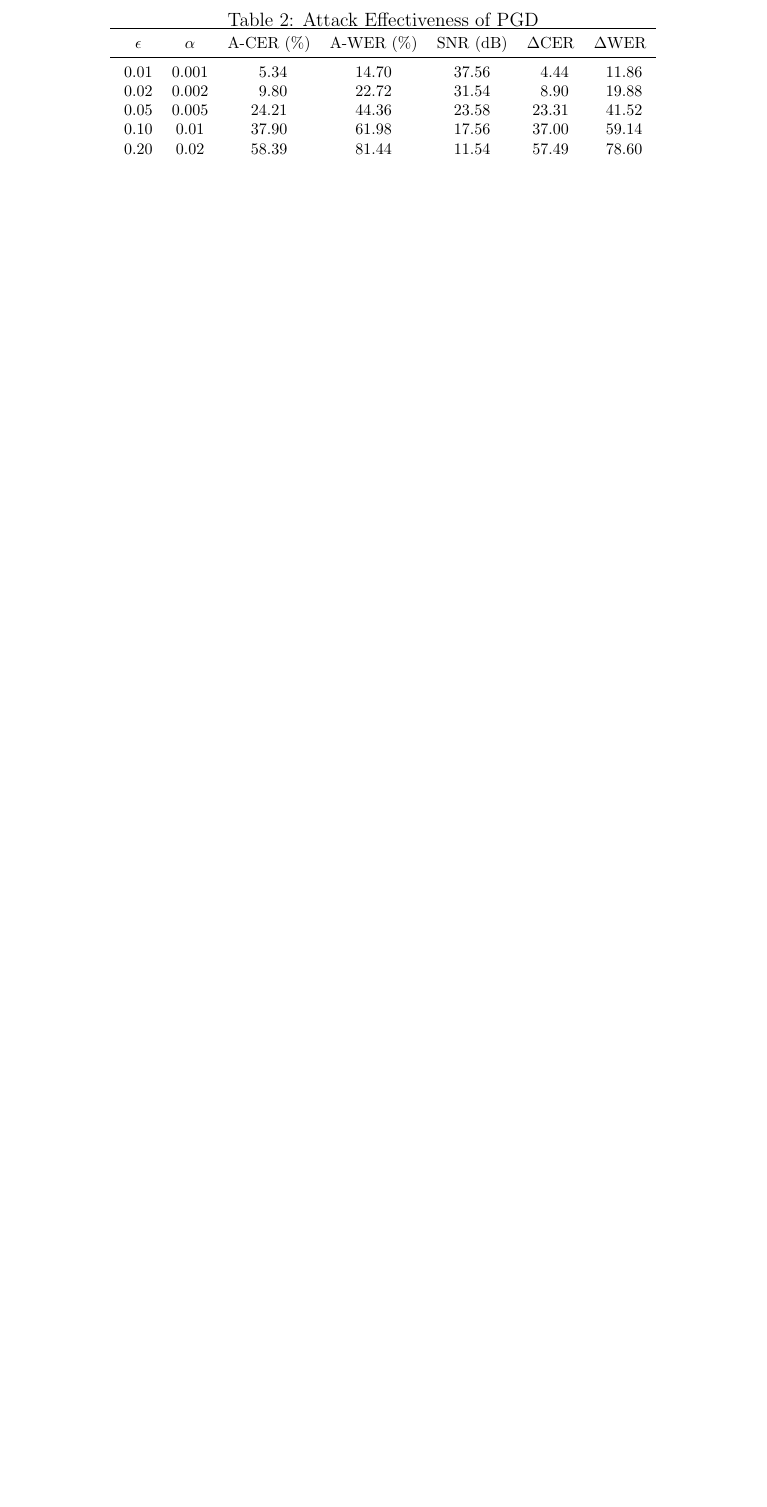
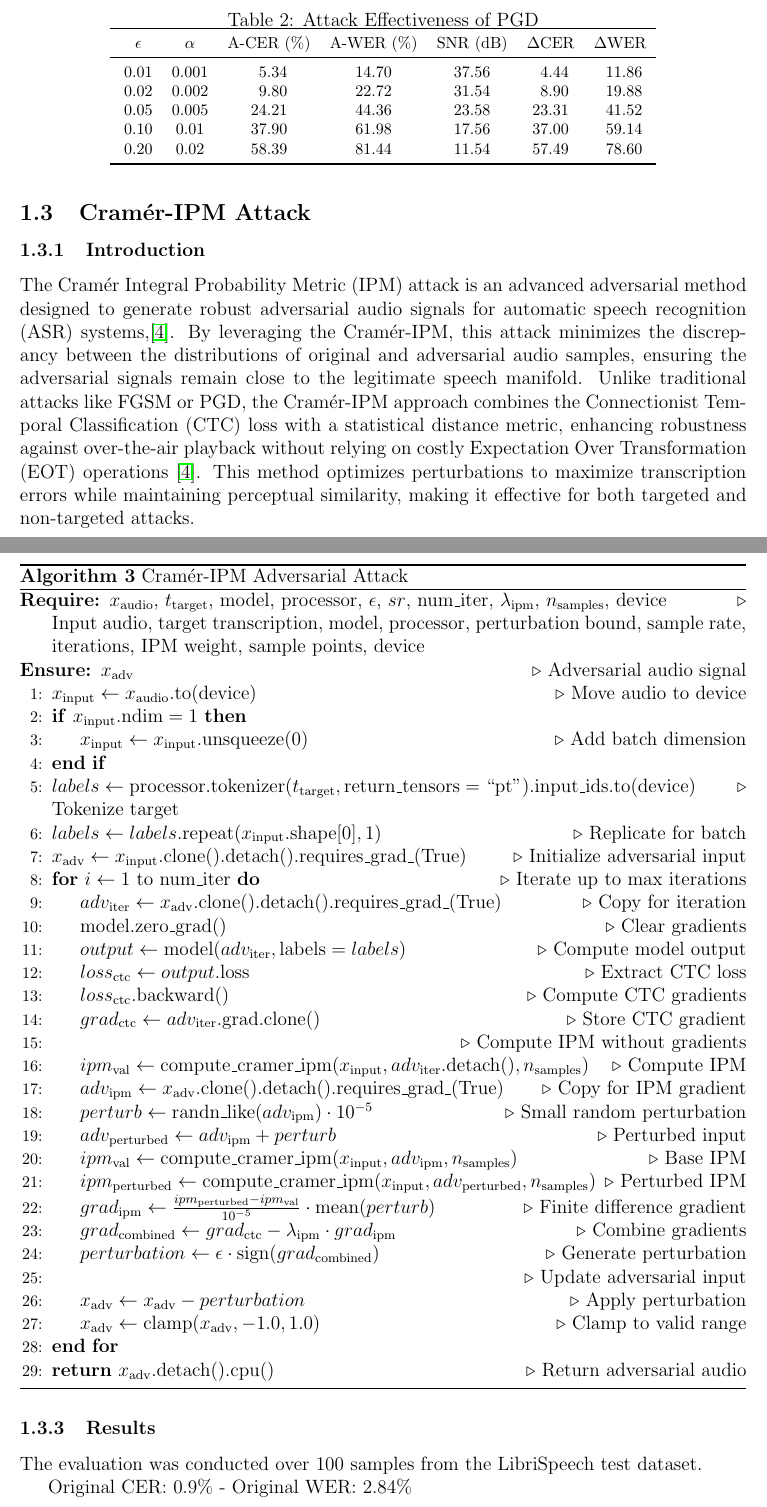
Before and after one commit to Adversarial-Attacks-on-Deeplearning/speech_to_text, a LaTeX document (wav2vec2/documents/main.tex): part of page 4 of 13 before the commit and two parts of pages 4 and 5 of 15 after it, the two joined at a grey line, cut so that both start at the same text, the shorter picture padded with empty space. Compiled offline with pdfLaTeX.

Commit message:
cramer ipm doc

```diff
--- a/wav2vec2/documents/main.tex
+++ b/wav2vec2/documents/main.tex
@@ -130,3 +132,59 @@ $\epsilon$ & $\alpha$ & {A-CER (\%)} & {A-WER (\%)} & {SNR (dB)} & {$\Delta$CER}
 \bottomrule
 \end{tabular}
 \end{table}
+
+\subsection{Cramér-IPM Attack}
+\subsubsection{Introduction}
+The Cramér Integral Probability Metric (IPM) attack is an advanced adversarial method designed to generate robust adversarial audio signals for automatic speech recognition (ASR) systems,\cite{esmaeilpour2021towards}. By leveraging the Cramér-IPM, this attack minimizes the discrepancy between the distributions of original and adversarial audio samples, ensuring the adversarial signals remain close to the legitimate speech manifold. Unlike traditional attacks like FGSM or PGD, the Cramér-IPM approach combines the Connectionist Temporal Classification (CTC) loss with a statistical distance metric, enhancing robustness against over-the-air playback without relying on costly Expectation Over Transformation (EOT) operations \cite{esmaeilpour2021towards}. This method optimizes perturbations to maximize transcription errors while maintaining perceptual similarity, making it effective for both targeted and non-targeted attacks.
+
+\subsubsection{Methodology}
+
+\begin{algorithm}[H]
+\caption{Cramér-IPM Adversarial Attack}
+\begin{algorithmic}[1]
+\Require $x_{\text{audio}}$, $t_{\text{target}}$, $\text{model}$, $\text{processor}$, $\epsilon$, $sr$, $\text{num\_iter}$, $\lambda_{\text{ipm}}$, $n_{\text{samples}}$, $\text{device}$ \Comment{Input audio, target transcription, model, processor, perturbation bound, sample rate, iterations, IPM weight, sample points, device}
+\Ensure $x_{\text{adv}}$ \Comment{Adversarial audio signal}
+
+\State $x_{\text{input}} \gets x_{\text{audio}}.\text{to}(\text{device})$ \Comment{Move audio to device}
+\If{$x_{\text{input}}.\text{ndim} = 1$}
+    \State $x_{\text{input}} \gets x_{\text{input}}.\text{unsqueeze}(0)$ \Comment{Add batch dimension}
+\EndIf
+
+\State $labels \gets \text{processor}.\text{tokenizer}(t_{\text{target}}, \text{return\_tensors}=\text{``pt''}).\text{input\_ids}.\text{to}(\text{device})$ \Comment{Tokenize target}
+\State $labels \gets labels.\text{repeat}(x_{\text{input}}.\text{shape}[0], 1)$ \Comment{Replicate for batch}
+\State $x_{\text{adv}} \gets x_{\text{input}}.\text{clone}().\text{detach}().\text{requires\_grad\_}(\text{True})$ \Comment{Initialize adversarial input}
+
+\For{$i \gets 1$ to $\text{num\_iter}$} \Comment{Iterate up to max iterations}
+    \State $adv_{\text{iter}} \gets x_{\text{adv}}.\text{clone}().\text{detach}().\text{requires\_grad\_}(\text{True})$ \Comment{Copy for iteration}
+    \State $\text{model}.\text{zero\_grad}()$ \Comment{Clear gradients}
+    \State $output \gets \text{model}(adv_{\text{iter}}, \text{labels}=labels)$ \Comment{Compute model output}
+    \State $loss_{\text{ctc}} \gets output.\text{loss}$ \Comment{Extract CTC loss}
+    \State $loss_{\text{ctc}}.\text{backward}()$ \Comment{Compute CTC gradients}
+    \State $grad_{\text{ctc}} \gets adv_{\text{iter}}.\text{grad}.\text{clone}()$ \Comment{Store CTC gradient}
+
+    \State \Comment{Compute IPM without gradients}
+    \State $ipm_{\text{val}} \gets \text{compute\_cramer\_ipm}(x_{\text{input}}, adv_{\text{iter}}.\text{detach}(), n_{\text{samples}})$ \Comment{Compute IPM}
+    \State $adv_{\text{ipm}} \gets x_{\text{adv}}.\text{clone}().\text{detach}().\text{requires\_grad\_}(\text{True})$ \Comment{Copy for IPM gradient}
+    \State $perturb \gets \text{randn\_like}(adv_{\text{ipm}}) \cdot 10^{-5}$ \Comment{Small random perturbation}
+    \State $adv_{\text{perturbed}} \gets adv_{\text{ipm}} + perturb$ \Comment{Perturbed input}
+    \State $ipm_{\text{val}} \gets \text{compute\_cramer\_ipm}(x_{\text{input}}, adv_{\text{ipm}}, n_{\text{samples}})$ \Comment{Base IPM}
+    \State $ipm_{\text{perturbed}} \gets \text{compute\_cramer\_ipm}(x_{\text{input}}, adv_{\text{perturbed}}, n_{\text{samples}})$ \Comment{Perturbed IPM}
+    \State $grad_{\text{ipm}} \gets \frac{ipm_{\text{perturbed}} - ipm_{\text{val}}}{10^{-5}} \cdot \text{mean}(perturb)$ \Comment{Finite difference gradient}
+    \State $grad_{\text{combined}} \gets grad_{\text{ctc}} - \lambda_{\text{ipm}} \cdot grad_{\text{ipm}}$ \Comment{Combine gradients}
+    \State $perturbation \gets \epsilon \cdot \text{sign}(grad_{\text{combined}})$ \Comment{Generate perturbation}
+
+    \State \Comment{Update adversarial input}
+    \State $x_{\text{adv}} \gets x_{\text{adv}} - perturbation$ \Comment{Apply perturbation}
+    \State $x_{\text{adv}} \gets \text{clamp}(x_{\text{adv}}, -1.0, 1.0)$ \Comment{Clamp to valid range}
+\EndFor
+
+\State \Return $x_{\text{adv}}.\text{detach}().\text{cpu}()$ \Comment{Return adversarial audio}
+\end{algorithmic}
+\end{algorithm}
+
+
+
+\subsubsection{Results}
+The evaluation was conducted over 100 samples from the LibriSpeech test dataset.
+
+Original CER: 0.9\%  - Original WER: 2.84\%
@@ -133,3 +208,5 @@ $\epsilon$ & $\alpha$ & {A-CER (\%)} & {A-WER (\%)} & {SNR (dB)} & {$\Delta$CER}
+\end{table}
+
 
 \section{Defenses}
 \subsection{Randomized Smoothing}
```
Also changed, not shown: wav2vec2/documents/references.bib (+11 -0 lines), wav2vec2/documents/main.tex (35 more changed lines).
